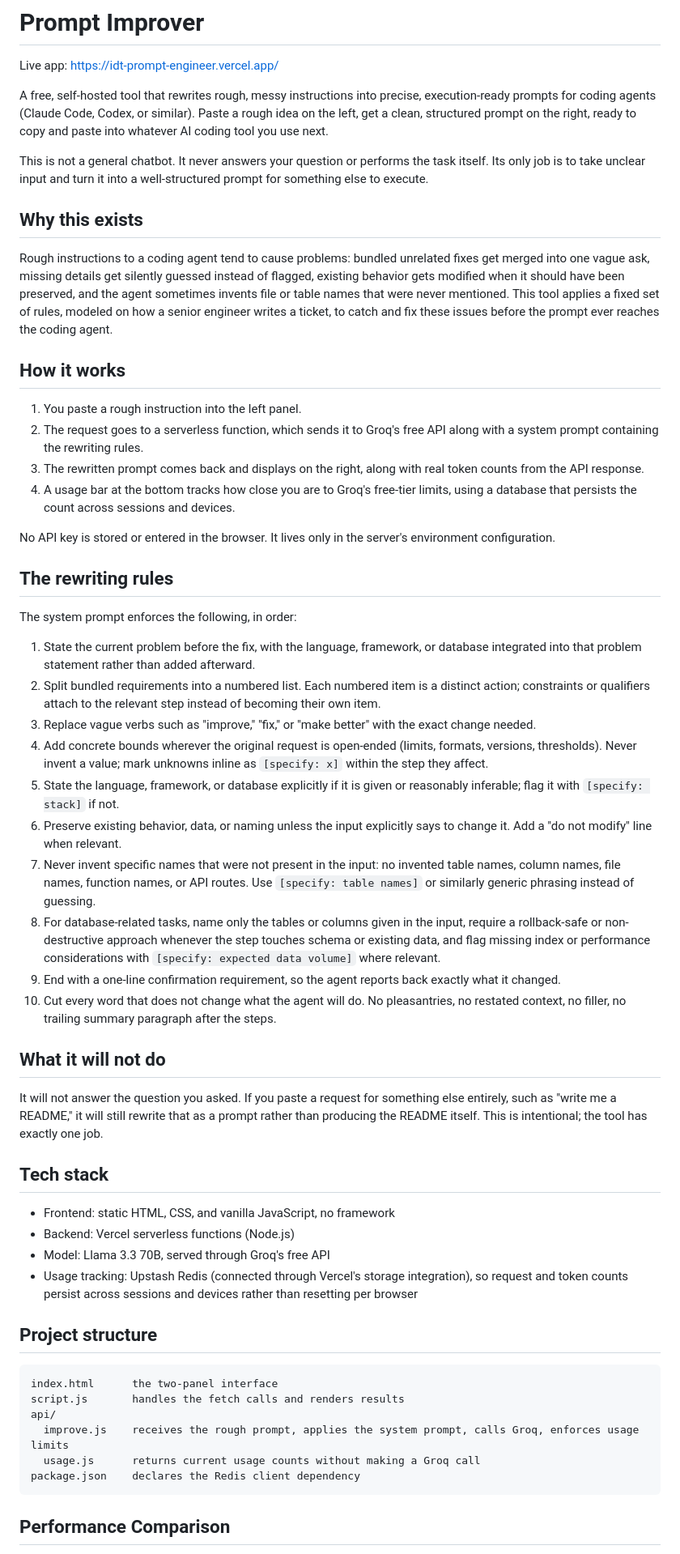
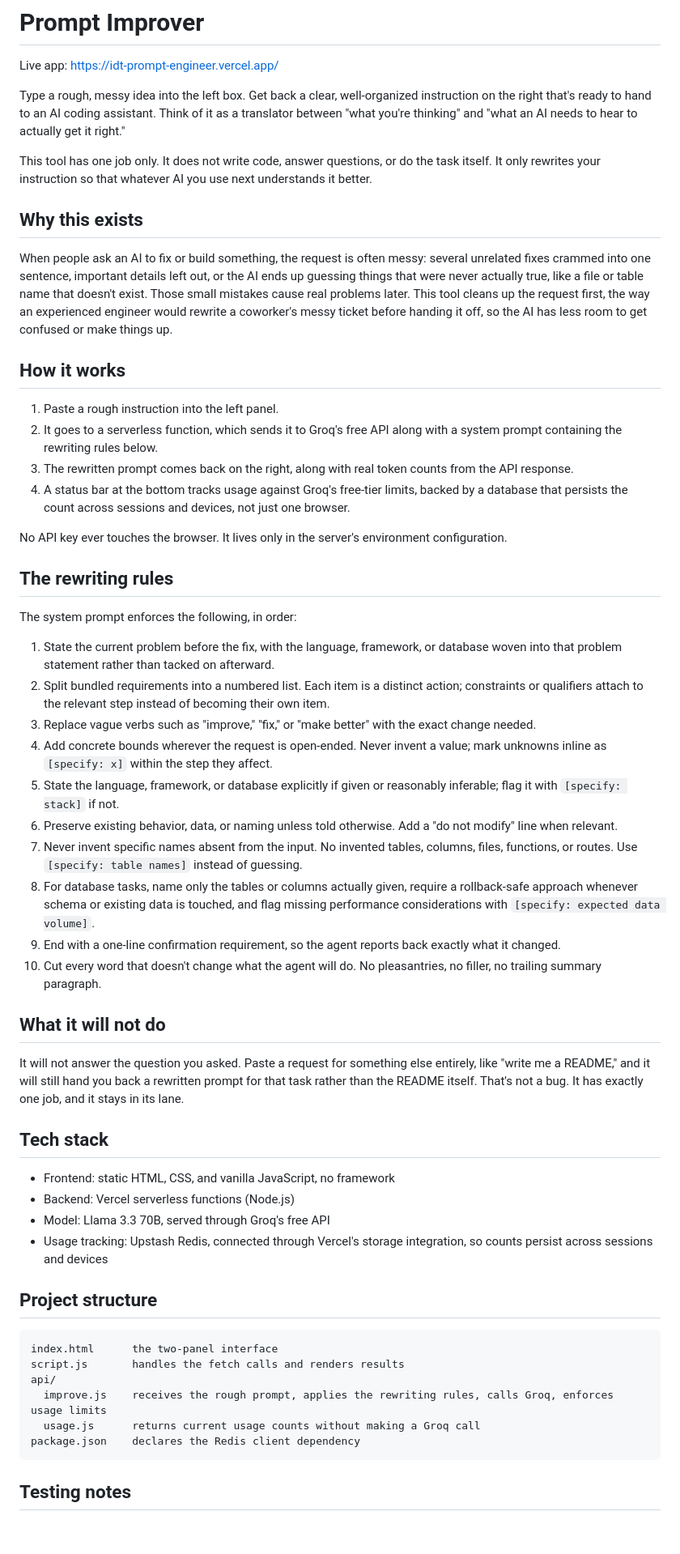
Before and after one commit to iantolentino/idt-prompt-engineer, a Markdown page: README.md, the part around one of its changes. Shown at 81% size. GitHub-like rendering; blank space fills up the shorter version.

Commit message:
Revise README for clarity and detail
Updated the README to clarify the tool's functionality and improve the descriptions of its features and usage.

````diff
--- a/README.md
+++ b/README.md
@@ -2,48 +2,48 @@
 
 Live app: https://idt-prompt-engineer.vercel.app/
 
-A free, self-hosted tool that rewrites rough, messy instructions into precise, execution-ready prompts for coding agents (Claude Code, Codex, or similar). Paste a rough idea on the left, get a clean, structured prompt on the right, ready to copy and paste into whatever AI coding tool you use next.
+Type a rough, messy idea into the left box. Get back a clear, well-organized instruction on the right that's ready to hand to an AI coding assistant. Think of it as a translator between "what you're thinking" and "what an AI needs to hear to actually get it right."
 
-This is not a general chatbot. It never answers your question or performs the task itself. Its only job is to take unclear input and turn it into a well-structured prompt for something else to execute.
+This tool has one job only. It does not write code, answer questions, or do the task itself. It only rewrites your instruction so that whatever AI you use next understands it better.
 
 ## Why this exists
 
-Rough instructions to a coding agent tend to cause problems: bundled unrelated fixes get merged into one vague ask, missing details get silently guessed instead of flagged, existing behavior gets modified when it should have been preserved, and the agent sometimes invents file or table names that were never mentioned. This tool applies a fixed set of rules, modeled on how a senior engineer writes a ticket, to catch and fix these issues before the prompt ever reaches the coding agent.
+When people ask an AI to fix or build something, the request is often messy: several unrelated fixes crammed into one sentence, important details left out, or the AI ends up guessing things that were never actually true, like a file or table name that doesn't exist. Those small mistakes cause real problems later. This tool cleans up the request first, the way an experienced engineer would rewrite a coworker's messy ticket before handing it off, so the AI has less room to get confused or make things up.
 
 ## How it works
 
-1. You paste a rough instruction into the left panel.
-2. The request goes to a serverless function, which sends it to Groq's free API along with a system prompt containing the rewriting rules.
-3. The rewritten prompt comes back and displays on the right, along with real token counts from the API response.
-4. A usage bar at the bottom tracks how close you are to Groq's free-tier limits, using a database that persists the count across sessions and devices.
+1. Paste a rough instruction into the left panel.
+2. It goes to a serverless function, which sends it to Groq's free API along with a system prompt containing the rewriting rules below.
+3. The rewritten prompt comes back on the right, along with real token counts from the API response.
+4. A status bar at the bottom tracks usage against Groq's free-tier limits, backed by a database that persists the count across sessions and devices, not just one browser.
 
-No API key is stored or entered in the browser. It lives only in the server's environment configuration.
+No API key ever touches the browser. It lives only in the server's environment configuration.
 
 ## The rewriting rules
 
 The system prompt enforces the following, in order:
 
-1. State the current problem before the fix, with the language, framework, or database integrated into that problem statement rather than added afterward.
-2. Split bundled requirements into a numbered list. Each numbered item is a distinct action; constraints or qualifiers attach to the relevant step instead of becoming their own item.
+1. State the current problem before the fix, with the language, framework, or database woven into that problem statement rather than tacked on afterward.
+2. Split bundled requirements into a numbered list. Each item is a distinct action; constraints or qualifiers attach to the relevant step instead of becoming their own item.
 3. Replace vague verbs such as "improve," "fix," or "make better" with the exact change needed.
-4. Add concrete bounds wherever the original request is open-ended (limits, formats, versions, thresholds). Never invent a value; mark unknowns inline as `[specify: x]` within the step they affect.
-5. State the language, framework, or database explicitly if it is given or reasonably inferable; flag it with `[specify: stack]` if not.
-6. Preserve existing behavior, data, or naming unless the input explicitly says to change it. Add a "do not modify" line when relevant.
-7. Never invent specific names that were not present in the input: no invented table names, column names, file names, function names, or API routes. Use `[specify: table names]` or similarly generic phrasing instead of guessing.
-8. For database-related tasks, name only the tables or columns given in the input, require a rollback-safe or non-destructive approach whenever the step touches schema or existing data, and flag missing index or performance considerations with `[specify: expected data volume]` where relevant.
+4. Add concrete bounds wherever the request is open-ended. Never invent a value; mark unknowns inline as `[specify: x]` within the step they affect.
+5. State the language, framework, or database explicitly if given or reasonably inferable; flag it with `[specify: stack]` if not.
+6. Preserve existing behavior, data, or naming unless told otherwise. Add a "do not modify" line when relevant.
+7. Never invent specific names absent from the input. No invented tables, columns, files, functions, or routes. Use `[specify: table names]` instead of guessing.
+8. For database tasks, name only the tables or columns actually given, require a rollback-safe approach whenever schema or existing data is touched, and flag missing performance considerations with `[specify: expected data volume]`.
 9. End with a one-line confirmation requirement, so the agent reports back exactly what it changed.
-10. Cut every word that does not change what the agent will do. No pleasantries, no restated context, no filler, no trailing summary paragraph after the steps.
+10. Cut every word that doesn't change what the agent will do. No pleasantries, no filler, no trailing summary paragraph.
 
 ## What it will not do
 
-It will not answer the question you asked. If you paste a request for something else entirely, such as "write me a README," it will still rewrite that as a prompt rather than producing the README itself. This is intentional; the tool has exactly one job.
+It will not answer the question you asked. Paste a request for something else entirely, like "write me a README," and it will still hand you back a rewritten prompt for that task rather than the README itself. That's not a bug. It has exactly one job, and it stays in its lane.
 
 ## Tech stack
 
 - Frontend: static HTML, CSS, and vanilla JavaScript, no framework
 - Backend: Vercel serverless functions (Node.js)
 - Model: Llama 3.3 70B, served through Groq's free API
-- Usage tracking: Upstash Redis (connected through Vercel's storage integration), so request and token counts persist across sessions and devices rather than resetting per browser
+- Usage tracking: Upstash Redis, connected through Vercel's storage integration, so counts persist across sessions and devices
 
 ## Project structure
 
@@ -51,10 +51,10 @@ It will not answer the question you asked. If you paste a request for something
 index.html      the two-panel interface
 script.js       handles the fetch calls and renders results
 api/
-  improve.js    receives the rough prompt, applies the system prompt, calls Groq, enforces usage limits
+  improve.js    receives the rough prompt, applies the rewriting rules, calls Groq, enforces usage limits
   usage.js      returns current usage counts without making a Groq call
 package.json    declares the Redis client dependency
 ```
 
-## Performance Comparison
+## Testing notes
 
````
Also changed, not shown: other parts of README.md (+5 -70 lines).
